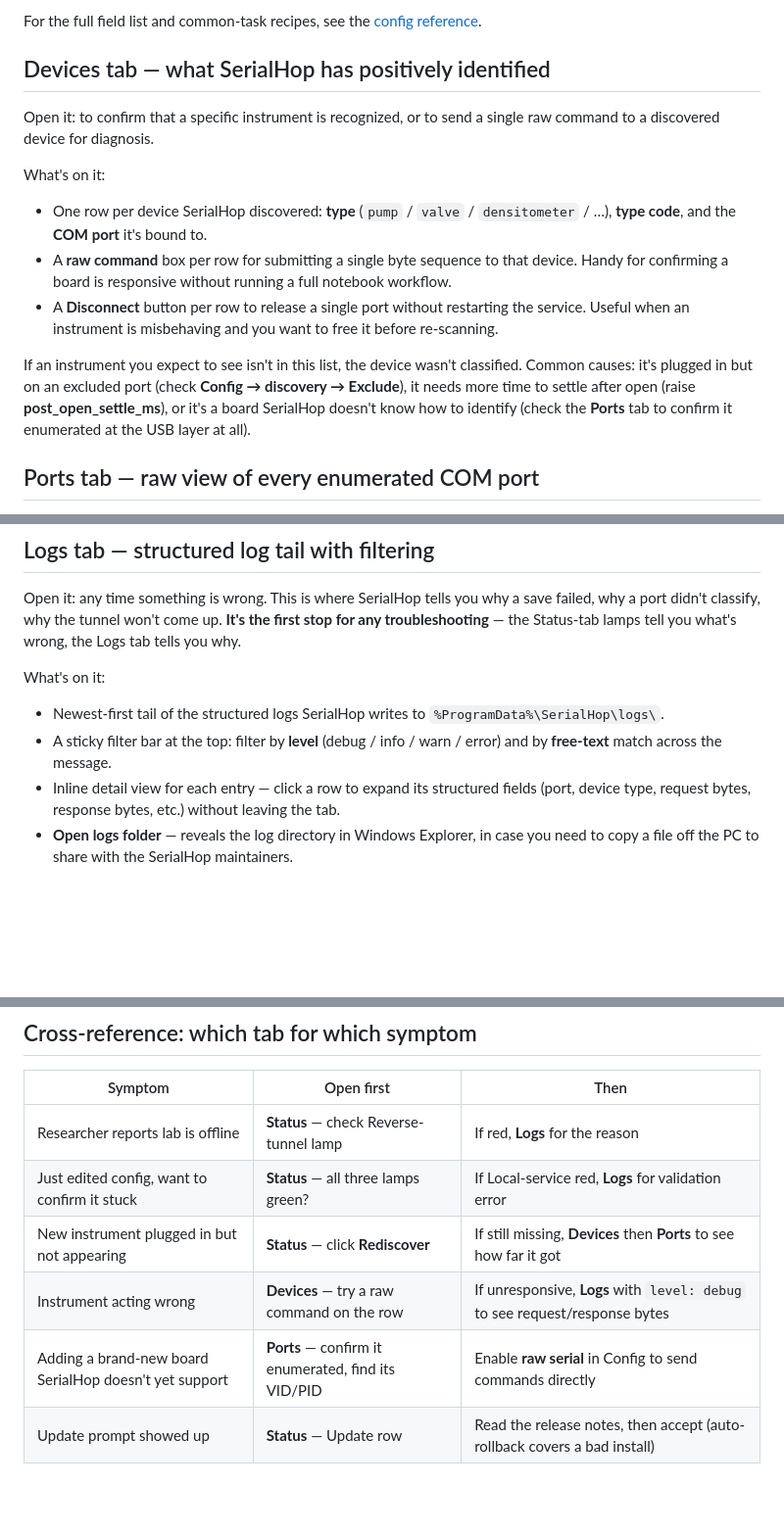
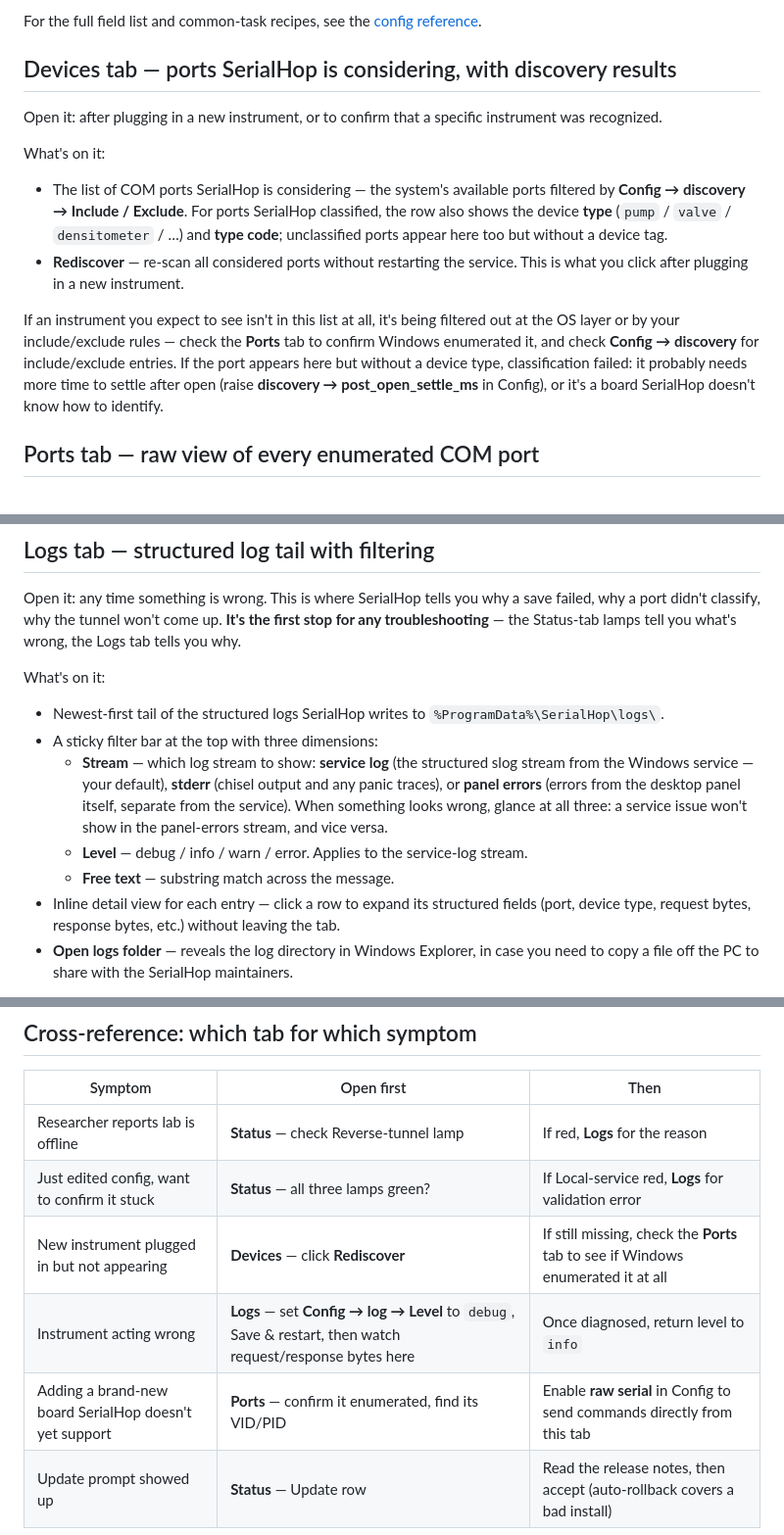
Before and after one commit to bioexperiment-lab-devices/lab-bridge, a Markdown page: public_docs/operator/panel.md, 3 parts joined by grey strips. Shown at 98% size. Drawn GitHub-style; blank space fills up the shorter version.

Commit message:
docs(operator): correct panel-tour inaccuracies
The first panel-tour pass took the README's panel description at face
value; several items were wrong about what's actually in the UI.

- Rediscover lives on the Devices tab, not the Status tab. Move the
  mention, including the cross-reference from setup-lab-pc.md and the
  "new instrument not appearing" row of the symptom table.
- Devices tab: it's the list of considered ports (system's available
  ports filtered by include/exclude), with the device type shown for
  classified ports. There is no per-row raw-command box and no per-row
  Disconnect button — drop both. Rewrite the "what's on it" framing.
- Logs tab: the most useful filter dimension is the stream selector
  (service log / stderr / panel errors). Document it alongside level
  and free-text.
- Symptom table: "instrument acting wrong" used to point at a fake raw-
  command-on-Devices feature; replace with the actual diagnostic path —
  raise log.level to debug in Config and watch request/response bytes
  on the Logs tab.

Co-Authored-By: Claude Opus 4.7 (1M context) <noreply@anthropic.com>

```diff
--- a/public_docs/operator/panel.md
+++ b/public_docs/operator/panel.md
@@ -34,17 +33,16 @@ What's on it:
 
 For the full field list and common-task recipes, see the [config reference](/docs/operator/config).
 
-## Devices tab — what SerialHop has positively identified
+## Devices tab — ports SerialHop is considering, with discovery results
 
-Open it: to confirm that a specific instrument is recognized, or to send a single raw command to a discovered device for diagnosis.
+Open it: after plugging in a new instrument, or to confirm that a specific instrument was recognized.
 
 What's on it:
 
-- One row per device SerialHop discovered: **type** (`pump` / `valve` / `densitometer` / …), **type code**, and the **COM port** it's bound to.
-- A **raw command** box per row for submitting a single byte sequence to that device. Handy for confirming a board is responsive without running a full notebook workflow.
-- A **Disconnect** button per row to release a single port without restarting the service. Useful when an instrument is misbehaving and you want to free it before re-scanning.
+- The list of COM ports SerialHop is considering — the system's available ports filtered by **Config → discovery → Include / Exclude**. For ports SerialHop classified, the row also shows the device **type** (`pump` / `valve` / `densitometer` / …) and **type code**; unclassified ports appear here too but without a device tag.
+- **Rediscover** — re-scan all considered ports without restarting the service. This is what you click after plugging in a new instrument.
 
-If an instrument you expect to see isn't in this list, the device wasn't classified. Common causes: it's plugged in but on an excluded port (check **Config → discovery → Exclude**), it needs more time to settle after open (raise **post_open_settle_ms**), or it's a board SerialHop doesn't know how to identify (check the **Ports** tab to confirm it enumerated at the USB layer at all).
+If an instrument you expect to see isn't in this list at all, it's being filtered out at the OS layer or by your include/exclude rules — check the **Ports** tab to confirm Windows enumerated it, and check **Config → discovery** for include/exclude entries. If the port appears here but without a device type, classification failed: it probably needs more time to settle after open (raise **discovery → post_open_settle_ms** in Config), or it's a board SerialHop doesn't know how to identify.
 
 ## Ports tab — raw view of every enumerated COM port
 
@@ -65,7 +63,10 @@ Open it: any time something is wrong. This is where SerialHop tells you why a sa
 What's on it:
 
 - Newest-first tail of the structured logs SerialHop writes to `%ProgramData%\SerialHop\logs\`.
-- A sticky filter bar at the top: filter by **level** (debug / info / warn / error) and by **free-text** match across the message.
+- A sticky filter bar at the top with three dimensions:
+  - **Stream** — which log stream to show: **service log** (the structured slog stream from the Windows service — your default), **stderr** (chisel output and any panic traces), or **panel errors** (errors from the desktop panel itself, separate from the service). When something looks wrong, glance at all three: a service issue won't show in the panel-errors stream, and vice versa.
+  - **Level** — debug / info / warn / error. Applies to the service-log stream.
+  - **Free text** — substring match across the message.
 - Inline detail view for each entry — click a row to expand its structured fields (port, device type, request bytes, response bytes, etc.) without leaving the tab.
 - **Open logs folder** — reveals the log directory in Windows Explorer, in case you need to copy a file off the PC to share with the SerialHop maintainers.
 
@@ -77,7 +78,7 @@ Raise the verbosity on this tab by setting **Config → log → Level** to `debu
 |---|---|---|
 | Researcher reports lab is offline | **Status** — check Reverse-tunnel lamp | If red, **Logs** for the reason |
 | Just edited config, want to confirm it stuck | **Status** — all three lamps green? | If Local-service red, **Logs** for validation error |
-| New instrument plugged in but not appearing | **Status** — click **Rediscover** | If still missing, **Devices** then **Ports** to see how far it got |
-| Instrument acting wrong | **Devices** — try a raw command on the row | If unresponsive, **Logs** with `level: debug` to see request/response bytes |
-| Adding a brand-new board SerialHop doesn't yet support | **Ports** — confirm it enumerated, find its VID/PID | Enable **raw serial** in Config to send commands directly |
+| New instrument plugged in but not appearing | **Devices** — click **Rediscover** | If still missing, check the **Ports** tab to see if Windows enumerated it at all |
+| Instrument acting wrong | **Logs** — set **Config → log → Level** to `debug`, Save & restart, then watch request/response bytes here | Once diagnosed, return level to `info` |
+| Adding a brand-new board SerialHop doesn't yet support | **Ports** — confirm it enumerated, find its VID/PID | Enable **raw serial** in Config to send commands directly from this tab |
 | Update prompt showed up | **Status** — Update row | Read the release notes, then accept (auto-rollback covers a bad install) |
```
Also changed, not shown: other parts of public_docs/operator/panel.md (+0 -1 lines), public_docs/operator/setup-lab-pc.md (+1 -1 lines).
